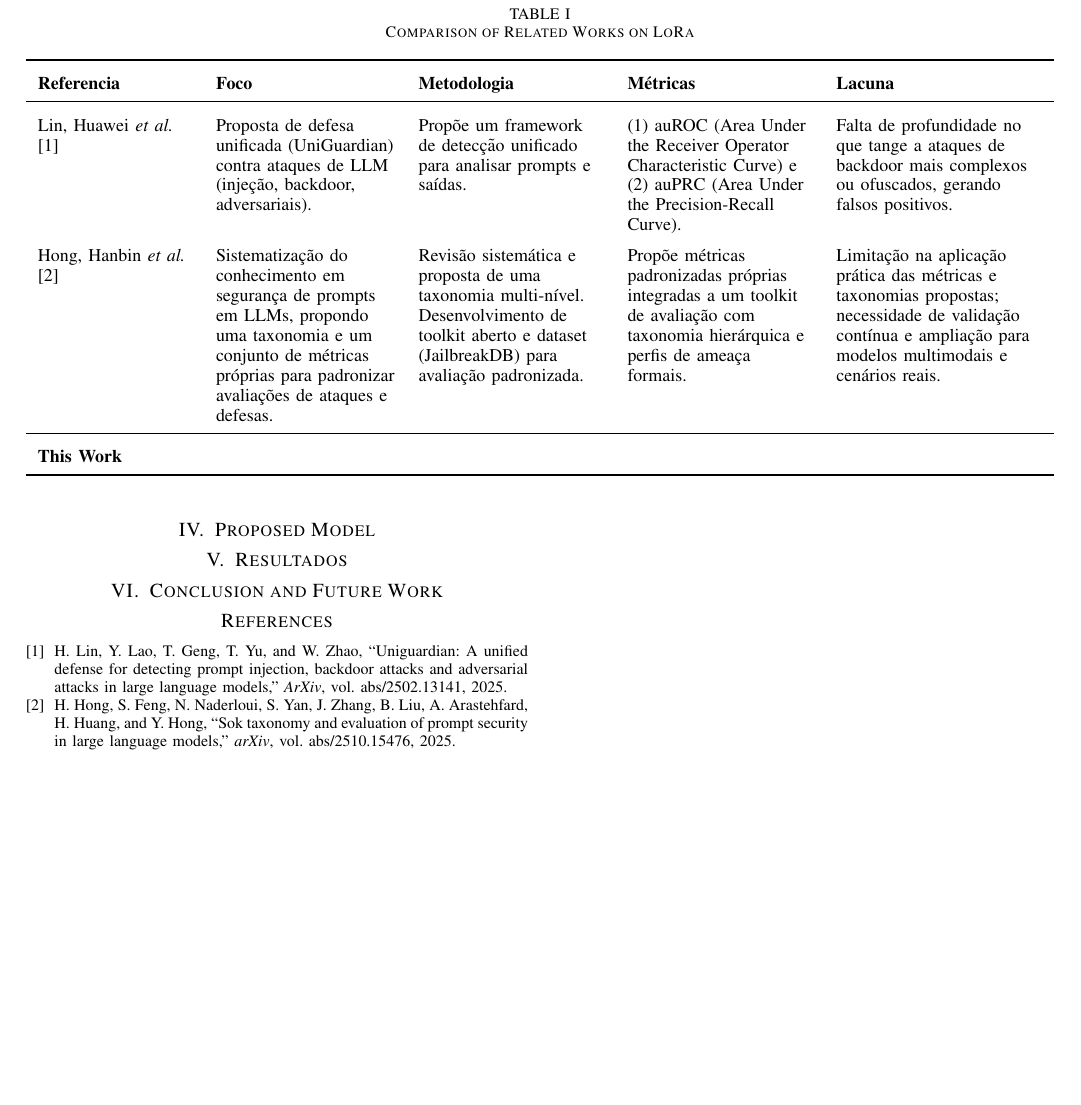
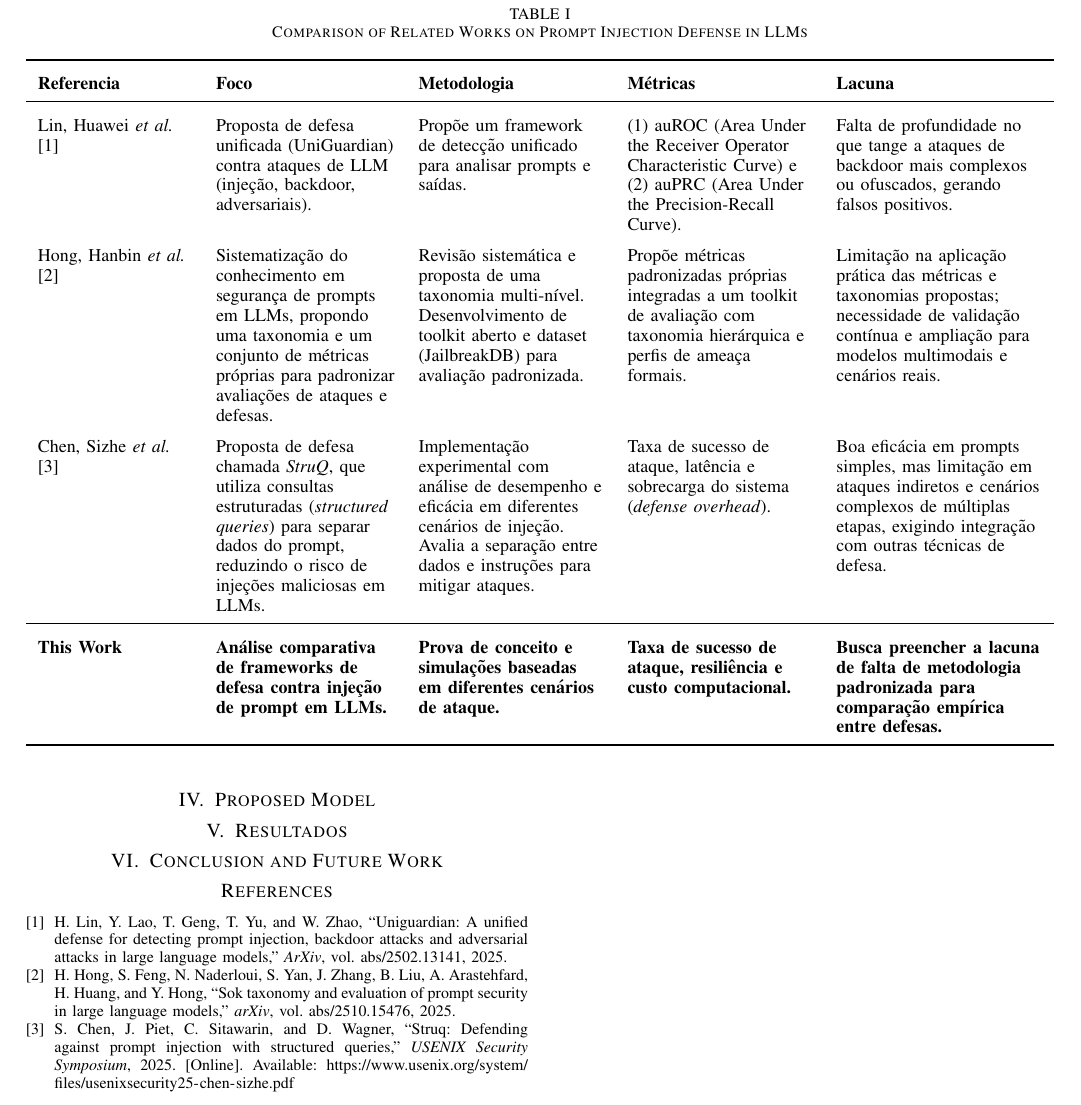
Before and after one commit to LucasEmanoel/prompt_security, a LaTeX paper (main.tex, which reads sections/proposed_models.tex): part of page 3 of 3, cut so that both start at the same text, the shorter picture padded with empty space. Compiled offline with pdfLaTeX.

Commit message:
feat: add related work and methodology section for StruQ paper

```diff
--- a/sections/proposed_models.tex
+++ b/sections/proposed_models.tex
@@ -2,7 +2,7 @@
   \small
   \renewcommand{\arraystretch}{1.3}
   \setlength{\extrarowheight}{2pt}
-  \caption{Comparison of Related Works on LoRa}
+  \caption{Comparison of Related Works on Prompt Injection Defense in LLMs}
   \label{tab:related_works}
   \begin{tabularx}{\textwidth}{
       >{\raggedright\arraybackslash}p{0.15\textwidth}
@@ -27,12 +27,18 @@
       & Propõe métricas padronizadas próprias integradas a um toolkit de avaliação com taxonomia hierárquica e perfis de ameaça formais.
       & Limitação na aplicação prática das métricas e taxonomias propostas; necessidade de validação contínua e ampliação para modelos multimodais e cenários reais. \\
 
+      Chen, Sizhe \emph{et al.} \cite{Chen2025StruQ}
+      & Proposta de defesa chamada \textit{StruQ}, que utiliza consultas estruturadas (\textit{structured queries}) para separar dados do prompt, reduzindo o risco de injeções maliciosas em LLMs.
+      & Implementação experimental com análise de desempenho e eficácia em diferentes cenários de injeção. Avalia a separação entre dados e instruções para mitigar ataques.
+      & Taxa de sucesso de ataque, latência e sobrecarga do sistema (\textit{defense overhead}).
+      & Boa eficácia em prompts simples, mas limitação em ataques indiretos e cenários complexos de múltiplas etapas, exigindo integração com outras técnicas de defesa. \\
+
     \midrule
     \textbf{This Work}
-      & \textbf{}
-      & \textbf{}
-      & \textbf{}
-      & \textbf{} \\
+      & \textbf{Análise comparativa de frameworks de defesa contra injeção de prompt em LLMs.}
+      & \textbf{Prova de conceito e simulações baseadas em diferentes cenários de ataque.}
+      & \textbf{Taxa de sucesso de ataque, resiliência e custo computacional.}
+      & \textbf{Busca preencher a lacuna de falta de metodologia padronizada para comparação empírica entre defesas.} \\
     \bottomrule
   \end{tabularx}
 \end{table*}
```
Also changed, not shown: references.bib (+1 -1 lines), sections/proposed_models.tex (4 more changed lines).
